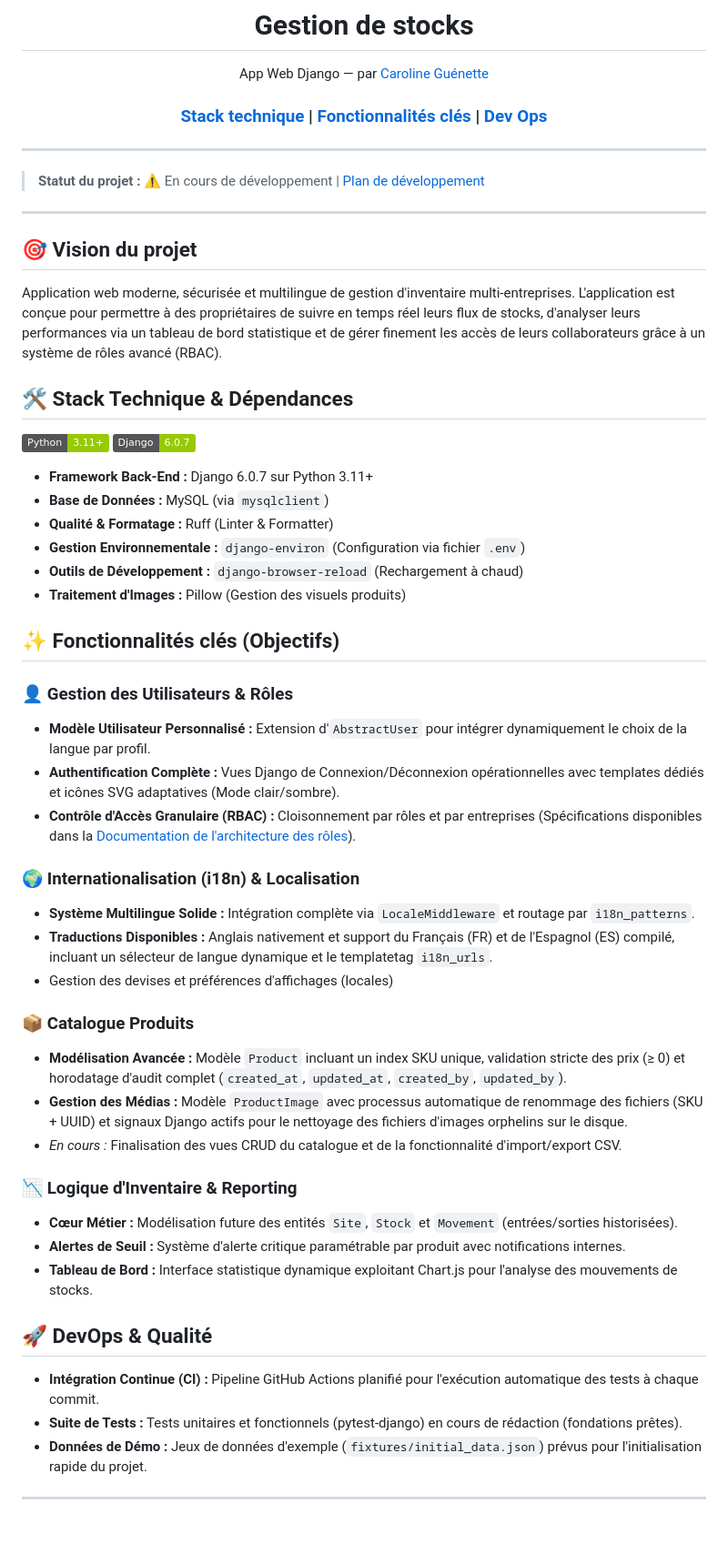
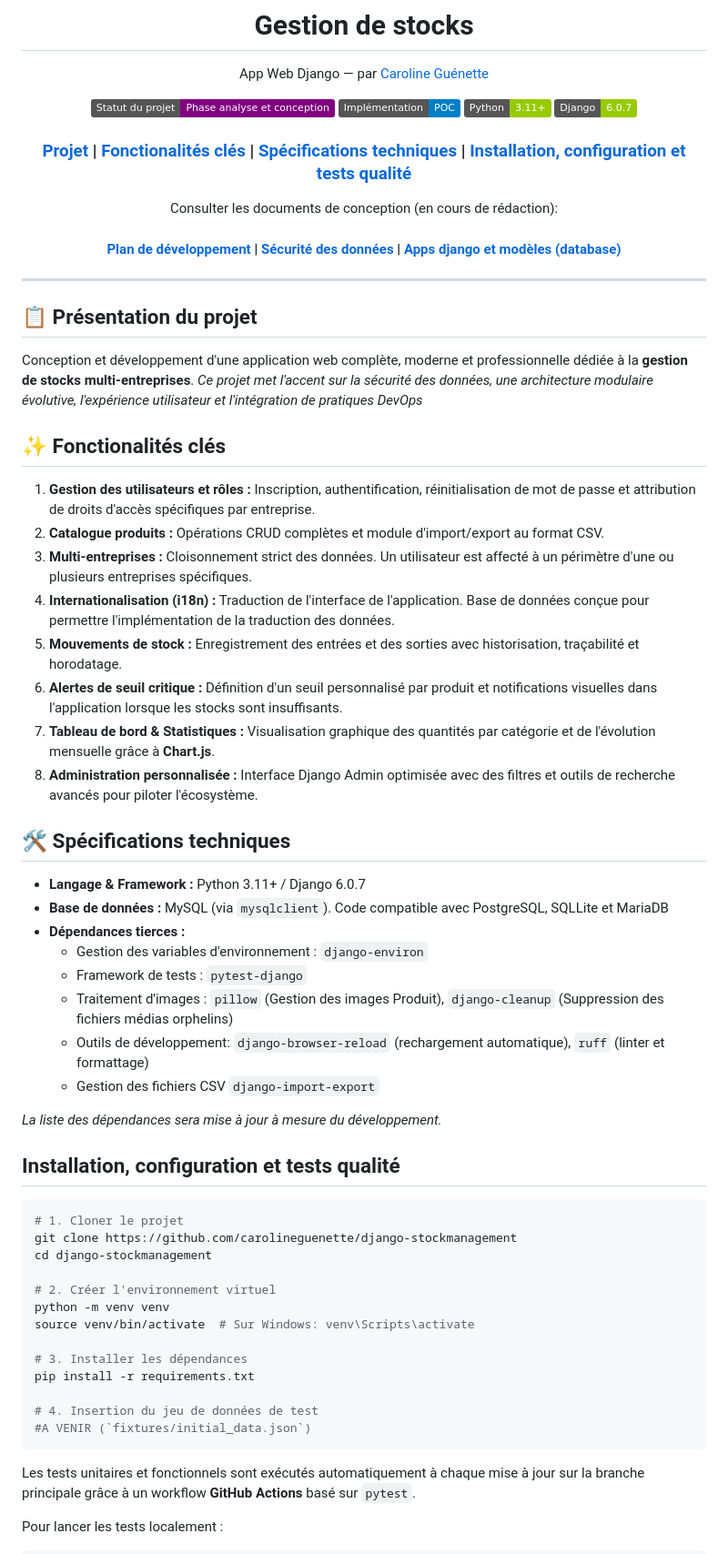
Before and after one commit to carolineguenette/django-stockmanagement, a Markdown page: README.md, the part around one of its changes. Shown at 91% size. Drawn GitHub-style; badges without logos; blank space fills up the shorter version.

Commit message:
Update README.md - Text reorganization.

````diff
--- a/README.md
+++ b/README.md
@@ -6,66 +6,74 @@
 
 App Web Django — par [Caroline Guénette](mailto:cguenette@telus.net)
 
+![Statut](https://img.shields.io/badge/Statut_du_projet-Phase_analyse_et_conception-purple.svg) ![Version](https://img.shields.io/badge/Implémentation-POC-blue.svg) ![Python](https://img.shields.io/badge/Python-3.11+-green.svg)  ![Django](https://img.shields.io/badge/Django-6.0.7-green.svg)
+
 <h3>
-  <a href="#%EF%B8%8F-stack-technique--dépendances">Stack technique</a> |
-  <a href="#-fonctionnalités-clés-objectifs">Fonctionnalités clés</a> |
-  <a href="#-devops--qualité">Dev Ops</a>
+  <a href="#-presentation-du-projet">Projet</a> |
+  <a href="#-fonctionalités-clés">Fonctionalités clés</a> |
+  <a href="#-spécifications-techniques">Spécifications techniques</a> |
+  <a href="#installation-configuration-et-tests-qualité">Installation, configuration et tests qualité</a>
+</h3>
+
+Consulter les documents de conception (en cours de rédaction):
+
+<h4>
+  <a href="./docs/dev-plan.md">Plan de développement</a> |
+  <a href="./data-security.md">Sécurité des données</a> |
+  <a href="./docs/apps_and_models.md">Apps django et modèles (database)</a>
 </h3>
 
 </div>
 
 ---
 
-> **Statut du projet :** ⚠️ En cours de développement | [Plan de développement](#️-plan-de-développement--task-list)
+## 📋 Présentation du projet
 
----
+Conception et développement d'une application web complète, moderne et professionnelle dédiée à la **gestion de stocks multi-entreprises**. *Ce projet met l'accent sur la sécurité des données, une architecture modulaire évolutive, l'expérience utilisateur et l'intégration de pratiques DevOps*
 
-## 🎯 Vision du projet
+## ✨ Fonctionalités clés
 
-Application web moderne, sécurisée et multilingue de gestion d'inventaire multi-entreprises. L'application est conçue pour permettre à des propriétaires de suivre en temps réel leurs flux de stocks, d'analyser leurs performances via un tableau de bord statistique et de gérer finement les accès de leurs collaborateurs grâce à un système de rôles avancé (RBAC).
+1. **Gestion des utilisateurs et rôles :** Inscription, authentification, réinitialisation de mot de passe et attribution de droits d'accès spécifiques par entreprise.
+2. **Catalogue produits :** Opérations CRUD complètes et module d'import/export au format CSV.
+3. **Multi-entreprises :** Cloisonnement strict des données. Un utilisateur est affecté à un périmètre d'une ou plusieurs entreprises spécifiques.
+4. **Internationalisation (i18n) :** Traduction de l'interface de l'application. Base de données conçue pour permettre l'implémentation de la traduction des données.
+5. **Mouvements de stock :** Enregistrement des entrées et des sorties avec historisation, traçabilité et horodatage.
+6. **Alertes de seuil critique :** Définition d'un seuil personnalisé par produit et notifications visuelles dans l'application lorsque les stocks sont insuffisants.
+7. **Tableau de bord & Statistiques :** Visualisation graphique des quantités par catégorie et de l'évolution mensuelle grâce à **Chart.js**.
+8. **Administration personnalisée :** Interface Django Admin optimisée avec des filtres et outils de recherche avancés pour piloter l'écosystème.
 
-## 🛠️ Stack Technique & Dépendances
+## 🛠️ Spécifications techniques
 
-![Python](https://img.shields.io/badge/Python-3.11+-green.svg)   ![Django](https://img.shields.io/badge/Django-6.0.7-green.svg)
+* **Langage & Framework :** Python 3.11+ / Django 6.0.7
+* **Base de données :** MySQL (via `mysqlclient`). Code compatible avec PostgreSQL, SQLLite et MariaDB
+* **Dépendances tierces :**
+  * Gestion des variables d'environnement : `django-environ`
+  * Framework de tests : `pytest-django`
+  * Traitement d'images : `pillow` (Gestion des images Produit), `django-cleanup` (Suppression des fichiers médias orphelins)
+  * Outils de développement: `django-browser-reload` (rechargement automatique), `ruff` (linter et formattage)
+  * Gestion des fichiers CSV `django-import-export`
 
-* **Framework Back-End :** Django 6.0.7 sur Python 3.11+
-* **Base de Données :** MySQL (via `mysqlclient`)
-* **Qualité & Formatage :** Ruff (Linter & Formatter)
-* **Gestion Environnementale :** `django-environ` (Configuration via fichier `.env`)
-* **Outils de Développement :** `django-browser-reload` (Rechargement à chaud)
-* **Traitement d'Images :** Pillow (Gestion des visuels produits)
+*La liste des dépendances sera mise à jour à mesure du développement.*
 
-## ✨ Fonctionnalités clés (Objectifs)
+## Installation, configuration et tests qualité
 
-### 👤 Gestion des Utilisateurs & Rôles
+```bash
+# 1. Cloner le projet
+git clone https://github.com/carolineguenette/django-stockmanagement
+cd django-stockmanagement
 
-* **Modèle Utilisateur Personnalisé :** Extension d'`AbstractUser` pour intégrer dynamiquement le choix de la langue par profil.
-* **Authentification Complète :** Vues Django de Connexion/Déconnexion opérationnelles avec templates dédiés et icônes SVG adaptatives (Mode clair/sombre).
-* **Contrôle d'Accès Granulaire (RBAC) :** Cloisonnement par rôles et par entreprises (Spécifications disponibles dans la [Documentation de l'architecture des rôles](./docs/architecture-roles.md)).
+# 2. Créer l'environnement virtuel
+python -m venv venv
+source venv/bin/activate  # Sur Windows: venv\Scripts\activate
 
-### 🌍 Internationalisation (i18n) & Localisation
+# 3. Installer les dépendances
+pip install -r requirements.txt
 
-* **Système Multilingue Solide :** Intégration complète via `LocaleMiddleware` et routage par `i18n_patterns`.
-* **Traductions Disponibles :** Anglais nativement et support du Français (FR) et de l'Espagnol (ES) compilé, incluant un sélecteur de langue dynamique et le templatetag `i18n_urls`.
-* Gestion des devises et préférences d'affichages (locales)
+# 4. Insertion du jeu de données de test
+#A VENIR (`fixtures/initial_data.json`)
+```
 
-### 📦 Catalogue Produits
+Les tests unitaires et fonctionnels sont exécutés automatiquement à chaque mise à jour sur la branche principale grâce à un workflow **GitHub Actions** basé sur `pytest`.
 
-* **Modélisation Avancée :** Modèle `Product` incluant un index SKU unique, validation stricte des prix (≥ 0) et horodatage d'audit complet (`created_at`, `updated_at`, `created_by`, `updated_by`).
-* **Gestion des Médias :** Modèle `ProductImage` avec processus automatique de renommage des fichiers (SKU + UUID) et signaux Django actifs pour le nettoyage des fichiers d'images orphelins sur le disque.
-* *En cours :* Finalisation des vues CRUD du catalogue et de la fonctionnalité d'import/export CSV.
+Pour lancer les tests localement :
 
-### 📉 Logique d'Inventaire & Reporting
-
-* **Cœur Métier :** Modélisation future des entités `Site`, `Stock` et `Movement` (entrées/sorties historisées).
-* **Alertes de Seuil :** Système d'alerte critique paramétrable par produit avec notifications internes.
-* **Tableau de Bord :** Interface statistique dynamique exploitant Chart.js pour l'analyse des mouvements de stocks.
-
-## 🚀 DevOps & Qualité
-
-* **Intégration Continue (CI) :** Pipeline GitHub Actions planifié pour l'exécution automatique des tests à chaque commit.
-* **Suite de Tests :** Tests unitaires et fonctionnels (pytest-django) en cours de rédaction (fondations prêtes).
-* **Données de Démo :** Jeux de données d'exemple (`fixtures/initial_data.json`) prévus pour l'initialisation rapide du projet.
-
----
-
````
Also changed, not shown: other parts of README.md (+3 -46 lines).
